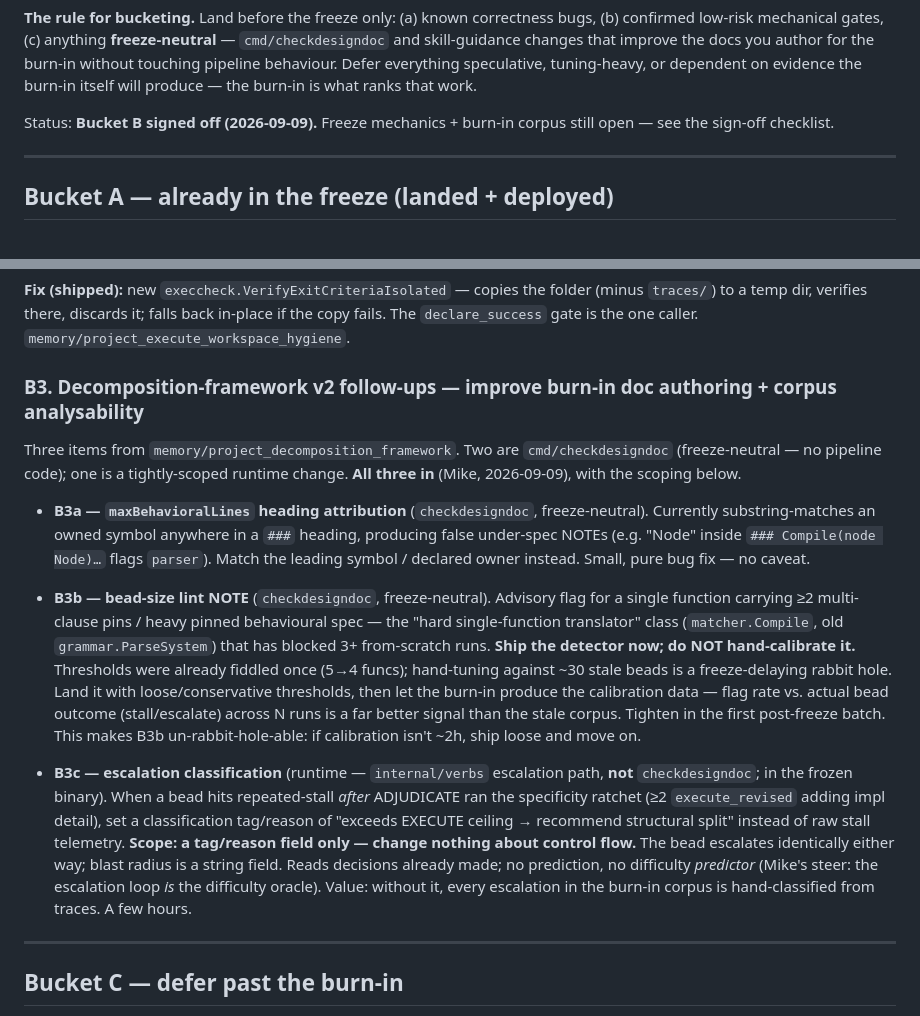
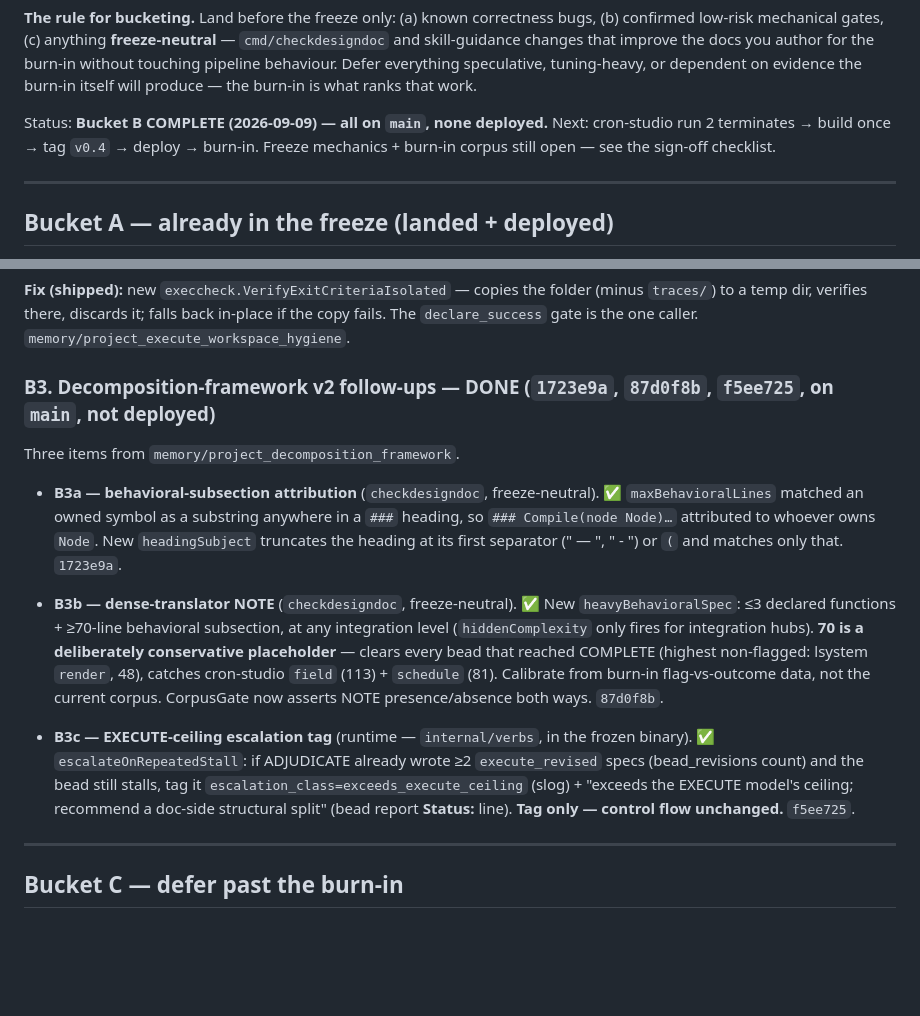
Before and after one commit to lehmann314159/ratchet, a Markdown page: docs/burn-in-freeze-triage.md, 2 parts joined by grey strips. Drawn GitHub-style; blank space fills up the shorter version.

Commit message:
docs(burn-in): B3 done — Bucket B complete
Co-Authored-By: Claude Sonnet 5 <noreply@anthropic.com>
Claude-Session: https://claude.ai/code/session_01CaheWQLBWqkn4sEb7t49TE

```diff
--- a/docs/burn-in-freeze-triage.md
+++ b/docs/burn-in-freeze-triage.md
@@ -19,8 +19,9 @@ for the burn-in without touching pipeline behaviour. Defer everything
 speculative, tuning-heavy, or dependent on evidence the burn-in itself will
 produce — the burn-in is what ranks that work.
 
-Status: **Bucket B signed off (2026-09-09).** Freeze mechanics + burn-in corpus
-still open — see the sign-off checklist.
+Status: **Bucket B COMPLETE (2026-09-09) — all on `main`, none deployed.** Next:
+cron-studio run 2 terminates → build once → tag `v0.4` → deploy → burn-in.
+Freeze mechanics + burn-in corpus still open — see the sign-off checklist.
 
 ---
 
@@ -78,38 +79,30 @@ gate was the last live-folder execution of exit criteria.
 the copy fails. The `declare_success` gate is the one caller.
 `memory/project_execute_workspace_hygiene`.
 
-### B3. Decomposition-framework v2 follow-ups — **improve burn-in doc authoring + corpus analysability**
+### B3. Decomposition-framework v2 follow-ups — **DONE (`1723e9a`, `87d0f8b`, `f5ee725`, on `main`, not deployed)**
 
-Three items from `memory/project_decomposition_framework`. Two are `cmd/checkdesigndoc`
-(freeze-neutral — no pipeline code); one is a tightly-scoped runtime change.
-**All three in** (Mike, 2026-09-09), with the scoping below.
+Three items from `memory/project_decomposition_framework`.
 
-- **B3a — `maxBehavioralLines` heading attribution** (`checkdesigndoc`, freeze-neutral).
-  Currently substring-matches an owned symbol anywhere in a `###` heading, producing
-  false under-spec NOTEs (e.g. "Node" inside `### Compile(node Node)…` flags `parser`).
-  Match the leading symbol / declared owner instead. Small, pure bug fix — no caveat.
+- **B3a — behavioral-subsection attribution** (`checkdesigndoc`, freeze-neutral). ✅
+  `maxBehavioralLines` matched an owned symbol as a substring anywhere in a `###`
+  heading, so `### Compile(node Node)…` attributed to whoever owns `Node`. New
+  `headingSubject` truncates the heading at its first separator (" — ", " - ") or
+  `(` and matches only that. `1723e9a`.
 
-- **B3b — bead-size lint NOTE** (`checkdesigndoc`, freeze-neutral).
-  Advisory flag for a single function carrying ≥2 multi-clause pins / heavy pinned
-  behavioural spec — the "hard single-function translator" class (`matcher.Compile`,
-  old `grammar.ParseSystem`) that has blocked 3+ from-scratch runs. **Ship the detector
-  now; do NOT hand-calibrate it.** Thresholds were already fiddled once (5→4 funcs);
-  hand-tuning against ~30 stale beads is a freeze-delaying rabbit hole. Land it with
-  loose/conservative thresholds, then let the burn-in produce the calibration data —
-  flag rate vs. actual bead outcome (stall/escalate) across N runs is a far better
-  signal than the stale corpus. Tighten in the first post-freeze batch. This makes
-  B3b un-rabbit-hole-able: if calibration isn't ~2h, ship loose and move on.
+- **B3b — dense-translator NOTE** (`checkdesigndoc`, freeze-neutral). ✅
+  New `heavyBehavioralSpec`: ≤3 declared functions + ≥70-line behavioral subsection,
+  at any integration level (`hiddenComplexity` only fires for integration hubs).
+  **70 is a deliberately conservative placeholder** — clears every bead that reached
+  COMPLETE (highest non-flagged: lsystem `render`, 48), catches cron-studio `field`
+  (113) + `schedule` (81). Calibrate from burn-in flag-vs-outcome data, not the
+  current corpus. CorpusGate now asserts NOTE presence/absence both ways. `87d0f8b`.
 
-- **B3c — escalation classification** (runtime — `internal/verbs` escalation path,
-  **not** `checkdesigndoc`; in the frozen binary). When a bead hits repeated-stall
-  *after* ADJUDICATE ran the specificity ratchet (≥2 `execute_revised` adding impl
-  detail), set a classification tag/reason of "exceeds EXECUTE ceiling → recommend
-  structural split" instead of raw stall telemetry. **Scope: a tag/reason field only —
-  change nothing about control flow.** The bead escalates identically either way; blast
-  radius is a string field. Reads decisions already made; no prediction, no difficulty
-  *predictor* (Mike's steer: the escalation loop *is* the difficulty oracle). Value:
-  without it, every escalation in the burn-in corpus is hand-classified from traces.
-  A few hours.
+- **B3c — EXECUTE-ceiling escalation tag** (runtime — `internal/verbs`, in the frozen
+  binary). ✅ `escalateOnRepeatedStall`: if ADJUDICATE already wrote ≥2
+  `execute_revised` specs (bead_revisions count) and the bead still stalls, tag it
+  `escalation_class=exceeds_execute_ceiling` (slog) + "exceeds the EXECUTE model's
+  ceiling; recommend a doc-side structural split" (bead report **Status:** line).
+  **Tag only — control flow unchanged.** `f5ee725`.
 
 ---
 
```
